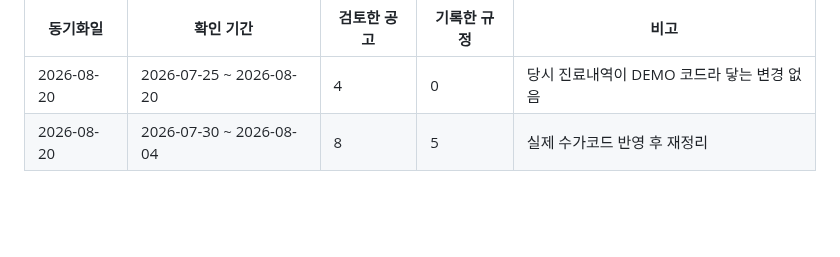
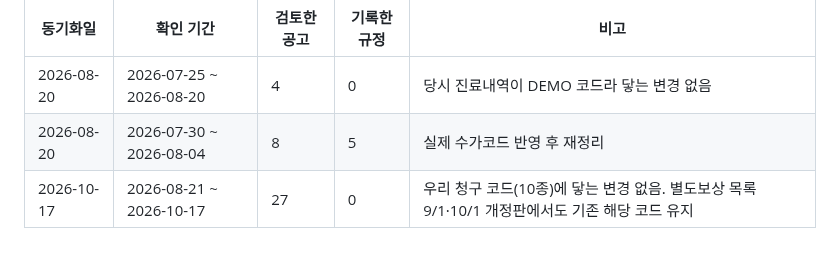
Before and after one commit to t-hajongkim/testhit, a Markdown page: rules/HIRA_RULES.md, the part around one of its changes. GitHub-like rendering; blank space fills up the shorter version.

```diff
--- a/rules/HIRA_RULES.md
+++ b/rules/HIRA_RULES.md
@@ -147,3 +147,4 @@ AI 가 환자 진료내역과 대조하는 근거 문서입니다. `hira-rule-sy
 |---|---|---|---|---|
 | 2026-08-20 | 2026-07-25 ~ 2026-08-20 | 4 | 0 | 당시 진료내역이 DEMO 코드라 닿는 변경 없음 |
 | 2026-08-20 | 2026-07-30 ~ 2026-08-04 | 8 | 5 | 실제 수가코드 반영 후 재정리 |
+| 2026-10-17 | 2026-08-21 ~ 2026-10-17 | 27 | 0 | 우리 청구 코드(10종)에 닿는 변경 없음. 별도보상 목록 9/1·10/1 개정판에서도 기존 해당 코드 유지 |
```
Also changed, not shown: other parts of rules/HIRA_RULES.md (+1 -1 lines).
